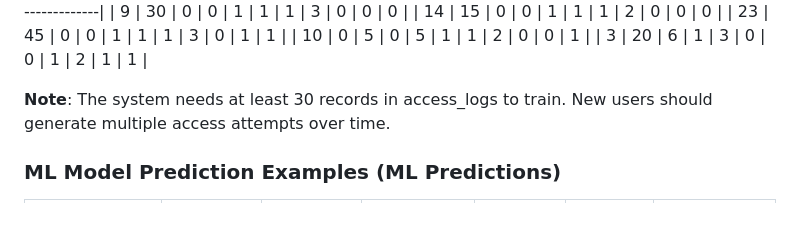
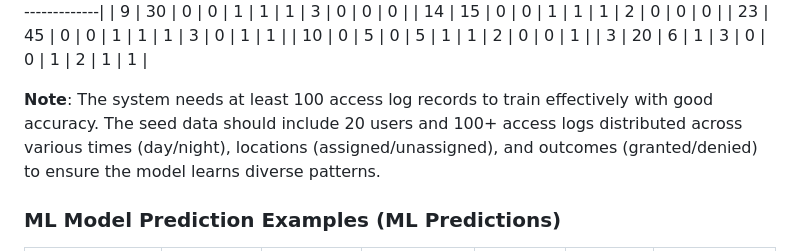
Before and after one commit to kkalevtech/AI-Access-Control-System, a Markdown page: docs/phase1/phase1.md, the part around the change. Drawn GitHub-style; blank space fills up the shorter version.

Commit message:
docs: specified how much data we need

```diff
--- a/docs/phase1/phase1.md
+++ b/docs/phase1/phase1.md
@@ -335,7 +335,7 @@ The model trains from the **access_logs table** in the database. Labels are auto
 | 10 | 0 | 5 | 0 | 5 | 1 | 1 | 2 | 0 | 0 | 1 |
 | 3 | 20 | 6 | 1 | 3 | 0 | 0 | 1 | 2 | 1 | 1 |
 
-**Note**: The system needs at least 30 records in access_logs to train. New users should generate multiple access attempts over time.
+**Note**: The system needs at least 100 access log records to train effectively with good accuracy. The seed data should include 20 users and 100+ access logs distributed across various times (day/night), locations (assigned/unassigned), and outcomes (granted/denied) to ensure the model learns diverse patterns.
 
 ### ML Model Prediction Examples (ML Predictions)
 
```
